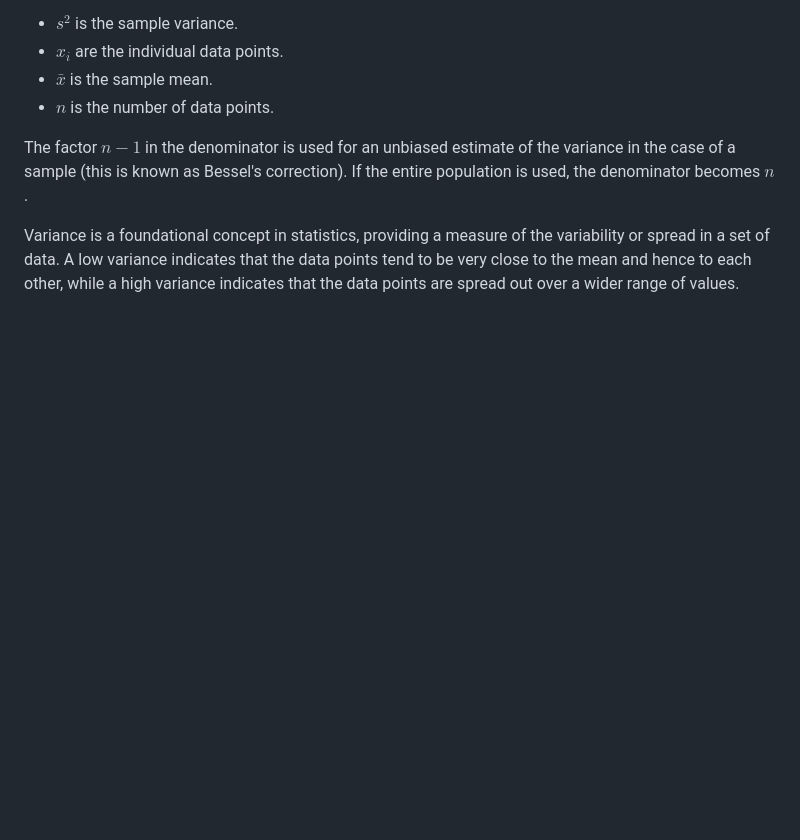
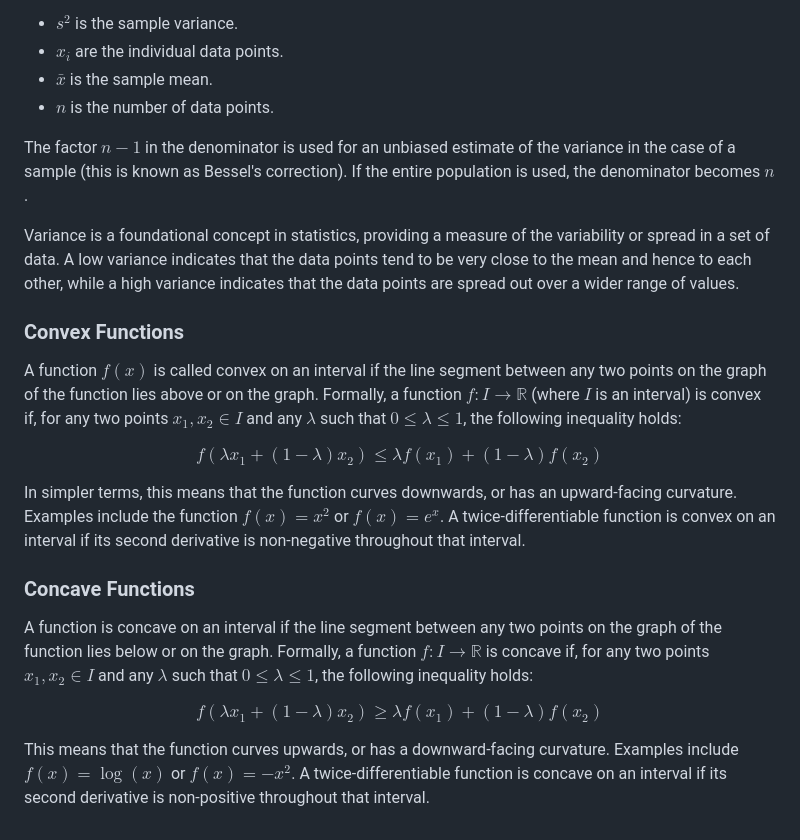
Before and after one commit to jonivrapi/intro-to-ml, a Markdown page: Fundamentals-of-ML/mathematical-concepts.md, the part around one of its changes. Drawn GitHub-style; blank space fills up the shorter version.

Commit message:
adds definitions for convex and convave functions

```diff
--- a/Fundamentals-of-ML/mathematical-concepts.md
+++ b/Fundamentals-of-ML/mathematical-concepts.md
@@ -203,3 +211,21 @@ where:
 The factor $n-1$ in the denominator is used for an unbiased estimate of the variance in the case of a sample (this is known as Bessel's correction). If the entire population is used, the denominator becomes $n$.
 
 Variance is a foundational concept in statistics, providing a measure of the variability or spread in a set of data. A low variance indicates that the data points tend to be very close to the mean and hence to each other, while a high variance indicates that the data points are spread out over a wider range of values.
+
+### Convex Functions
+A function $f(x)$ is called convex on an interval if the line segment between any two points on the graph of the function lies above or on the graph. Formally, a function $f: I \rightarrow \mathbb{R}$ (where $I$ is an interval) is convex if, for any two points $x_1, x_2 \in I$ and any $\lambda$ such that $0 \leq \lambda \leq 1$, the following inequality holds:
+
+$$
+    f(\lambda x_1 + (1 - \lambda) x_2) \leq \lambda f(x_1) + (1 - \lambda) f(x_2)
+$$
+
+In simpler terms, this means that the function curves downwards, or has an upward-facing curvature. Examples include the function $f(x) = x^2$ or $f(x) = e^x$. A twice-differentiable function is convex on an interval if its second derivative is non-negative throughout that interval.
+
+### Concave Functions
+A function is concave on an interval if the line segment between any two points on the graph of the function lies below or on the graph. Formally, a function $f: I \rightarrow \mathbb{R}$ is concave if, for any two points $x_1, x_2 \in I$ and any $\lambda$ such that $0 \leq \lambda \leq 1$, the following inequality holds:
+
+$$
+    f(\lambda x_1 + (1 - \lambda) x_2) \geq \lambda f(x_1) + (1 - \lambda) f(x_2)
+$$
+
+This means that the function curves upwards, or has a downward-facing curvature. Examples include $f(x) = \log(x)$ or $f(x) = -x^2$. A twice-differentiable function is concave on an interval if its second derivative is non-positive throughout that interval.
```
Also changed, not shown: other parts of Fundamentals-of-ML/mathematical-concepts.md (+12 -4 lines).
